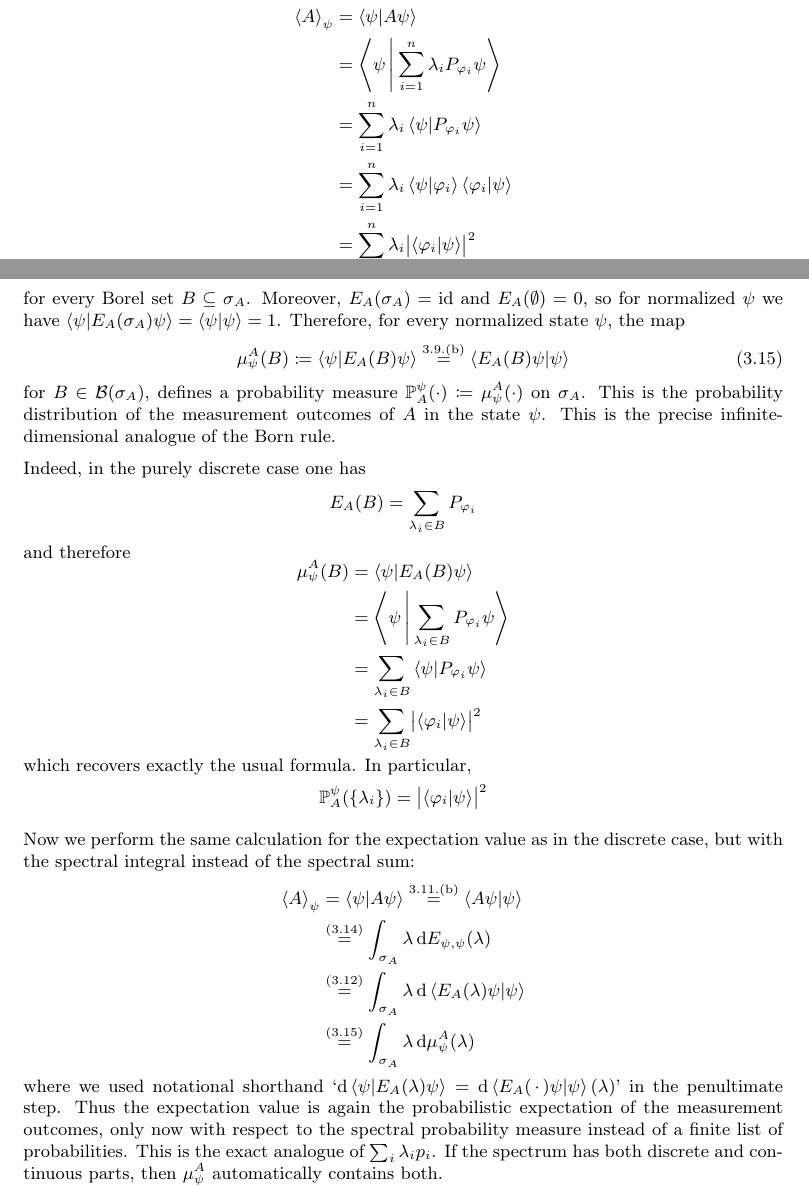
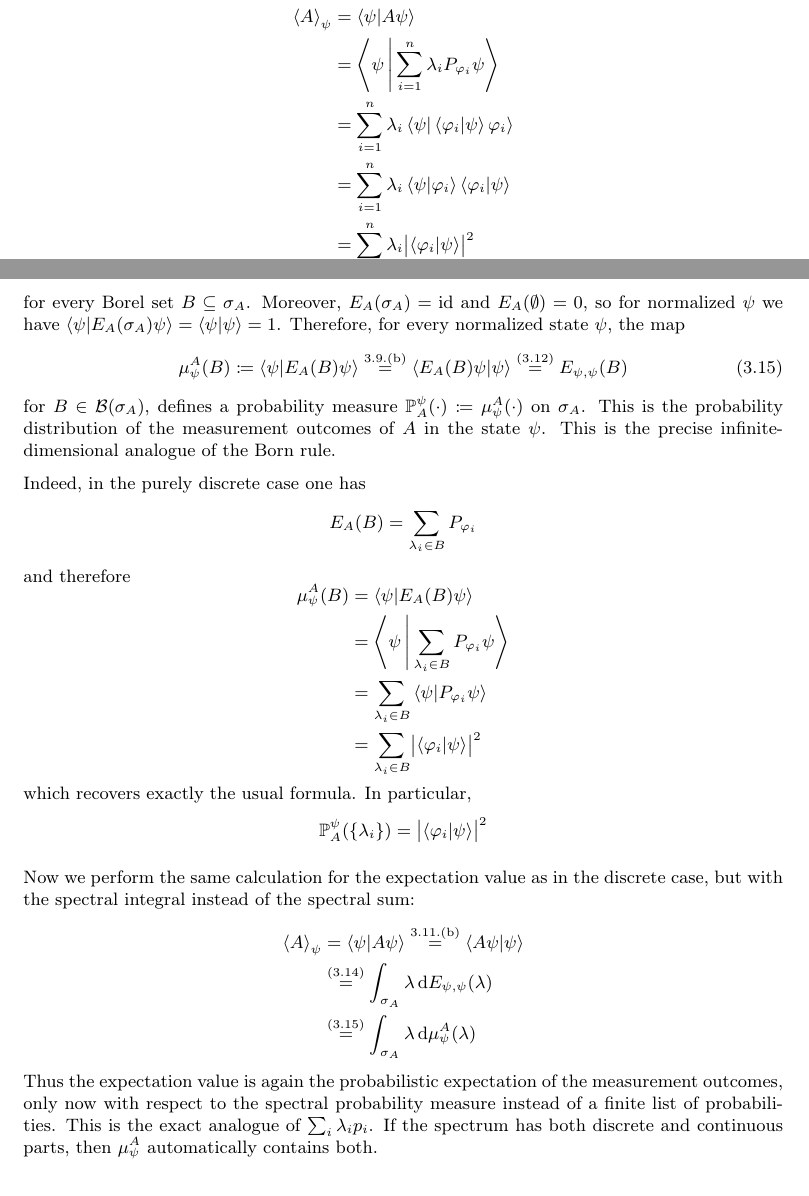
Before and after one commit to fabianbosshard/usi-informatics-course-summaries, a LaTeX document (summaries/usi-quantum-computing-summary.tex): two parts of pages 26 and 27 of 30, joined at a grey line, cut so that both start at the same text. Compiled offline with pdfLaTeX.

```diff
--- a/summaries/usi-quantum-computing-summary.tex
+++ b/summaries/usi-quantum-computing-summary.tex
@@ -3804,7 +3804,7 @@
 \Braket{\psi | \sum_{i=1}^n \lambda_i P_{\varphi_i}\psi}
 \\
 &=
-\sum_{i=1}^n \lambda_i  \braket{\psi|P_{\varphi_i}\psi}
+\sum_{i=1}^n \lambda_i  \braket{\psi| \braket{\varphi_i|\psi} \varphi_i }
 \\
 &=
 \sum_{i=1}^n \lambda_i  \braket{\psi|\varphi_i}\braket{\varphi_i|\psi}
@@ -3862,6 +3862,8 @@
 \braket{\psi|E_A(B)\psi}
 \overset{\text{\ref{def:resolution-of-identity}.\ref{item:each-Eomega-self-adjoint-projection}}}{=}
 \braket{E_A(B)\psi|\psi}
+\overset{\text{\eqref{eq:complex-measure-via-inner-product}}}{=}
+E_{\psi,\psi}(B)
 \end{equation}
 for $B \in \mathcal B(\sigma_A)$,
 defines a probability measure $\Prob_A^\psi(\cdot) \coloneq \mu_\psi^A(\cdot)$ on $\sigma_A$.
@@ -3937,15 +3939,15 @@
 \\
 &\overset{\text{\eqref{eq:inner-product-spectral-representation}}}{=}
 \int_{\sigma_A} \lambda \,\dif E_{\psi,\psi}(\lambda)
-\\
-&\overset{\text{\eqref{eq:complex-measure-via-inner-product}}}{=}
-\int_{\sigma_A} \lambda \,\dif \braket{E_A(\lambda)\psi | \psi}
+% \\
+% &\overset{\text{\eqref{eq:complex-measure-via-inner-product}}}{=}
+% \int_{\sigma_A} \lambda \,\dif \braket{E_A(\lambda)\psi | \psi}
 \\
 &\overset{\text{\eqref{eq:probability-measure-from-spectral-decomposition}}}{=}
 \int_{\sigma_A} \lambda \,\dif \mu_\psi^A(\lambda)
 \end{aligned}
 \]
-where we used notational shorthand `$\dif \braket{\psi|E_A(\lambda)\psi} = \dif \braket{E_A(\,\cdot\,)\psi | \psi}(\lambda)$' in the penultimate step.
+% where we used notational shorthand `$\dif \braket{\psi|E_A(\lambda)\psi} = \dif \braket{E_A(\,\cdot\,)\psi | \psi}(\lambda)$' in the penultimate step.
 Thus the expectation value is again the probabilistic expectation of the measurement outcomes, only now with respect to the spectral probability measure instead of a finite list of probabilities.
 This is the exact analogue of
 \(
```
